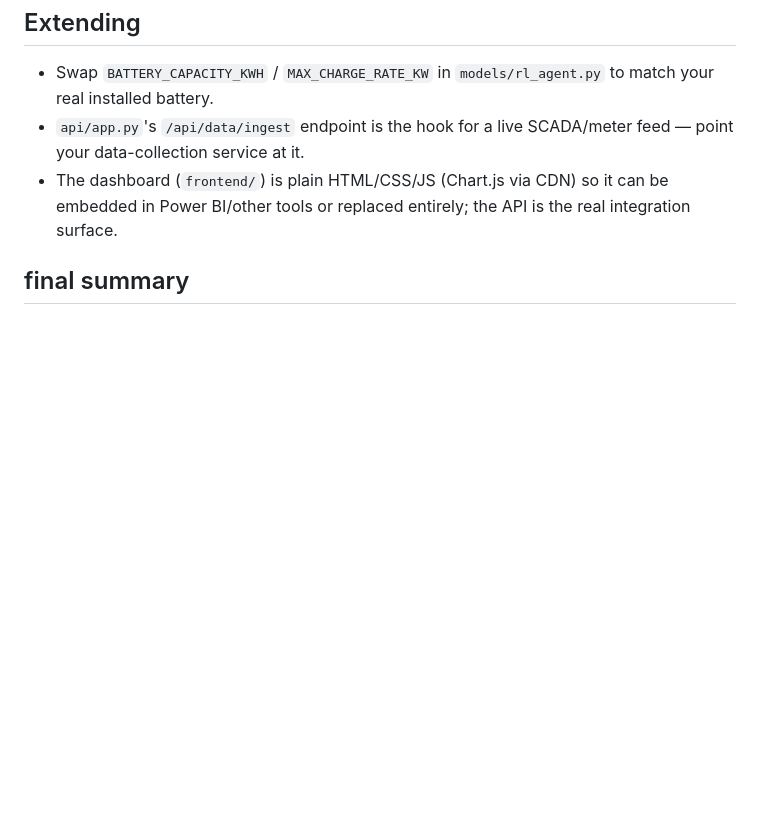
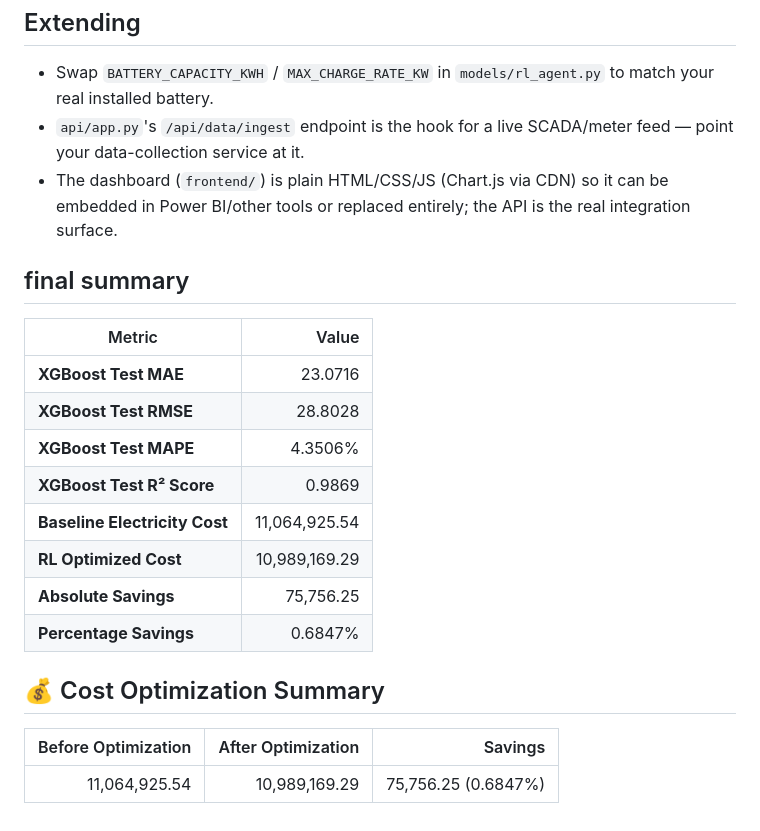
Before and after one commit to Jose-1712/SyraX, a Markdown page: README.md, the part around the change. Drawn GitHub-style; blank space fills up the shorter version.

```diff
--- a/README.md
+++ b/README.md
@@ -173,3 +173,20 @@ tunnel so you get a public URL to open in a browser.
   can be embedded in Power BI/other tools or replaced entirely; the API is
   the real integration surface.
 ## final summary
+
+| Metric | Value |
+|--------|------:|
+| **XGBoost Test MAE** | 23.0716 |
+| **XGBoost Test RMSE** | 28.8028 |
+| **XGBoost Test MAPE** | 4.3506% |
+| **XGBoost Test R² Score** | 0.9869 |
+| **Baseline Electricity Cost** | 11,064,925.54 |
+| **RL Optimized Cost** | 10,989,169.29 |
+| **Absolute Savings** | 75,756.25 |
+| **Percentage Savings** | 0.6847% |
+
+## 💰 Cost Optimization Summary
+
+| Before Optimization | After Optimization | Savings |
+|--------------------:|-------------------:|---------:|
+| 11,064,925.54 | 10,989,169.29 | 75,756.25 (0.6847%) |
```
